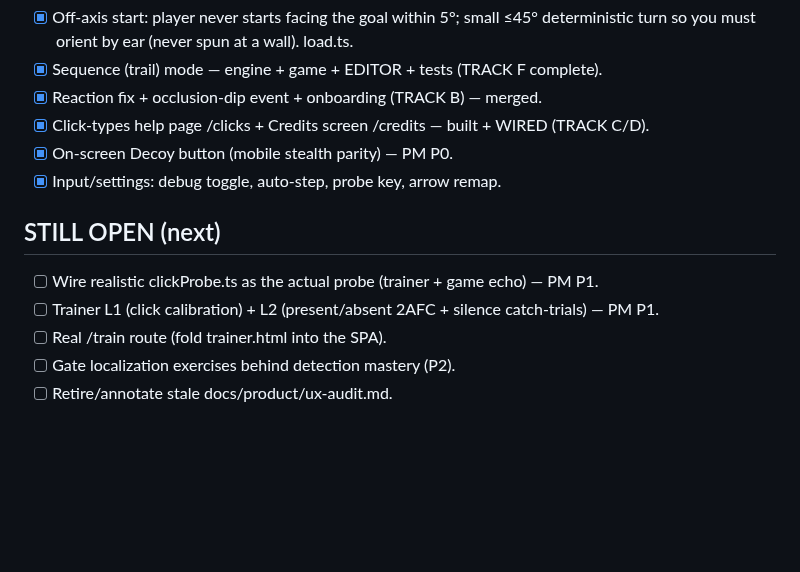
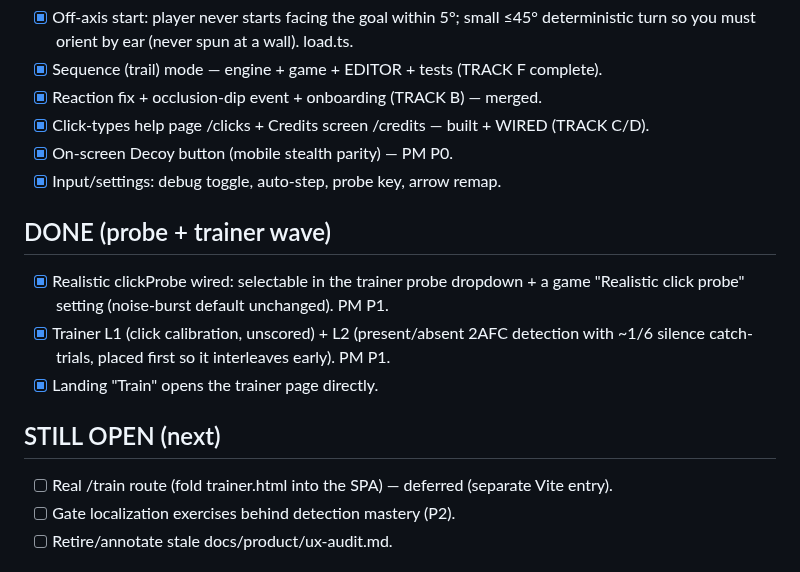
Before and after one commit to itf/umbra, a Markdown page: docs/plan-echolocation-expansion.md, the part around the change. Drawn GitHub-style; blank space fills up the shorter version.

Commit message:
docs: plan — realistic probe + trainer L1/L2 landed
Co-Authored-By: Claude Opus 4.8 <noreply@anthropic.com>

```diff
--- a/docs/plan-echolocation-expansion.md
+++ b/docs/plan-echolocation-expansion.md
@@ -115,10 +115,15 @@ must expose this.
 - [x] On-screen Decoy button (mobile stealth parity) — PM P0.
 - [x] Input/settings: debug toggle, auto-step, probe key, arrow remap.
 
+## DONE (probe + trainer wave)
+- [x] Realistic clickProbe wired: selectable in the trainer probe dropdown + a game
+      "Realistic click probe" setting (noise-burst default unchanged). PM P1.
+- [x] Trainer L1 (click calibration, unscored) + L2 (present/absent 2AFC detection with
+      ~1/6 silence catch-trials, placed first so it interleaves early). PM P1.
+- [x] Landing "Train" opens the trainer page directly.
+
 ## STILL OPEN (next)
-- [ ] Wire realistic clickProbe.ts as the actual probe (trainer + game echo) — PM P1.
-- [ ] Trainer L1 (click calibration) + L2 (present/absent 2AFC + silence catch-trials) — PM P1.
-- [ ] Real /train route (fold trainer.html into the SPA).
+- [ ] Real /train route (fold trainer.html into the SPA) — deferred (separate Vite entry).
 - [ ] Gate localization exercises behind detection mastery (P2).
 - [ ] Retire/annotate stale docs/product/ux-audit.md.
 
```
